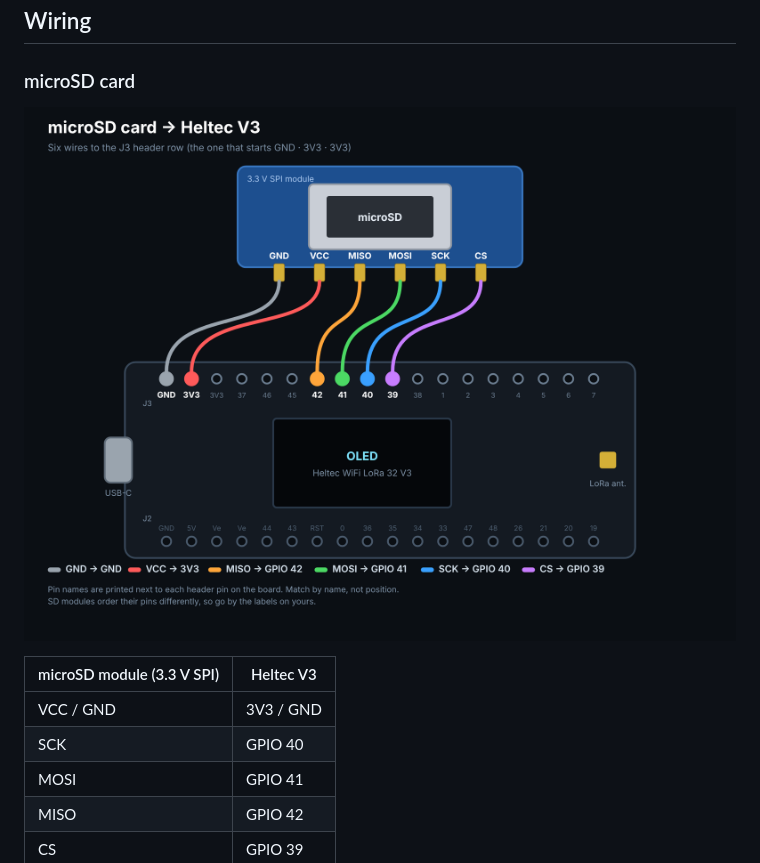
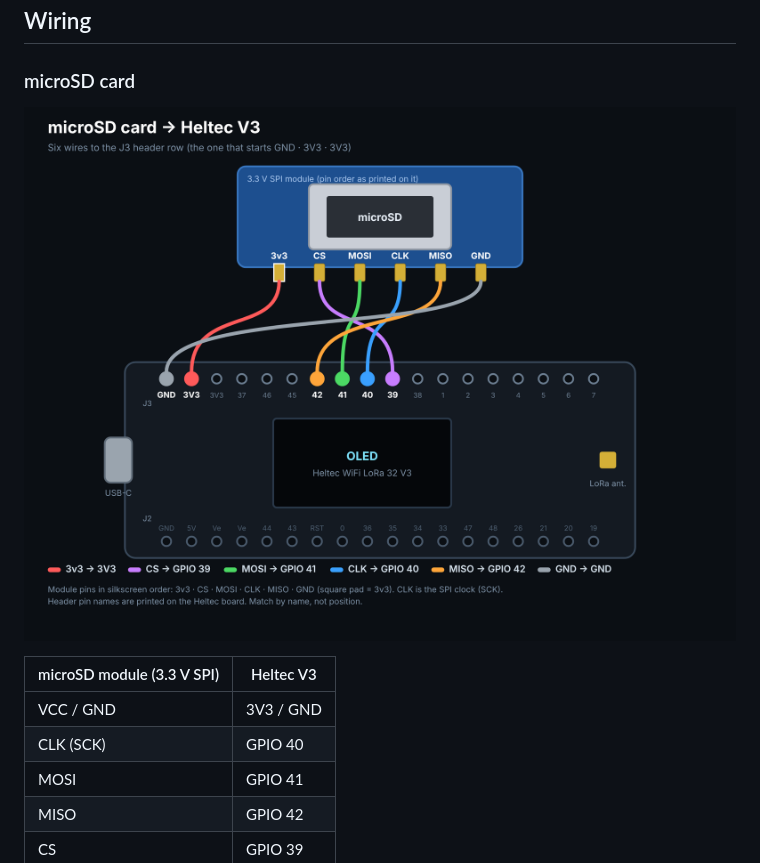
Before and after one commit to hardwaremack-prog/Heltec-V3-MP3-BT, a Markdown page: README.md, the part around the change. Drawn GitHub-style; pictures changed too: screenshots/wiring/sd-wiring-V3.png.

```diff
--- a/README.md
+++ b/README.md
@@ -60,7 +60,7 @@ For wireless updates from the web page (System tab), use `releases/heltec-mp3-ap
 | microSD module (3.3 V SPI) | Heltec V3 |
 |---|---|
 | VCC / GND | 3V3 / GND |
-| SCK | GPIO 40 |
+| CLK (SCK) | GPIO 40 |
 | MOSI | GPIO 41 |
 | MISO | GPIO 42 |
 | CS | GPIO 39 |
```
Also changed, not shown: docs/img/sd-wiring-V3.png, docs/img/sd-wiring-V4.png, 3 other files.
